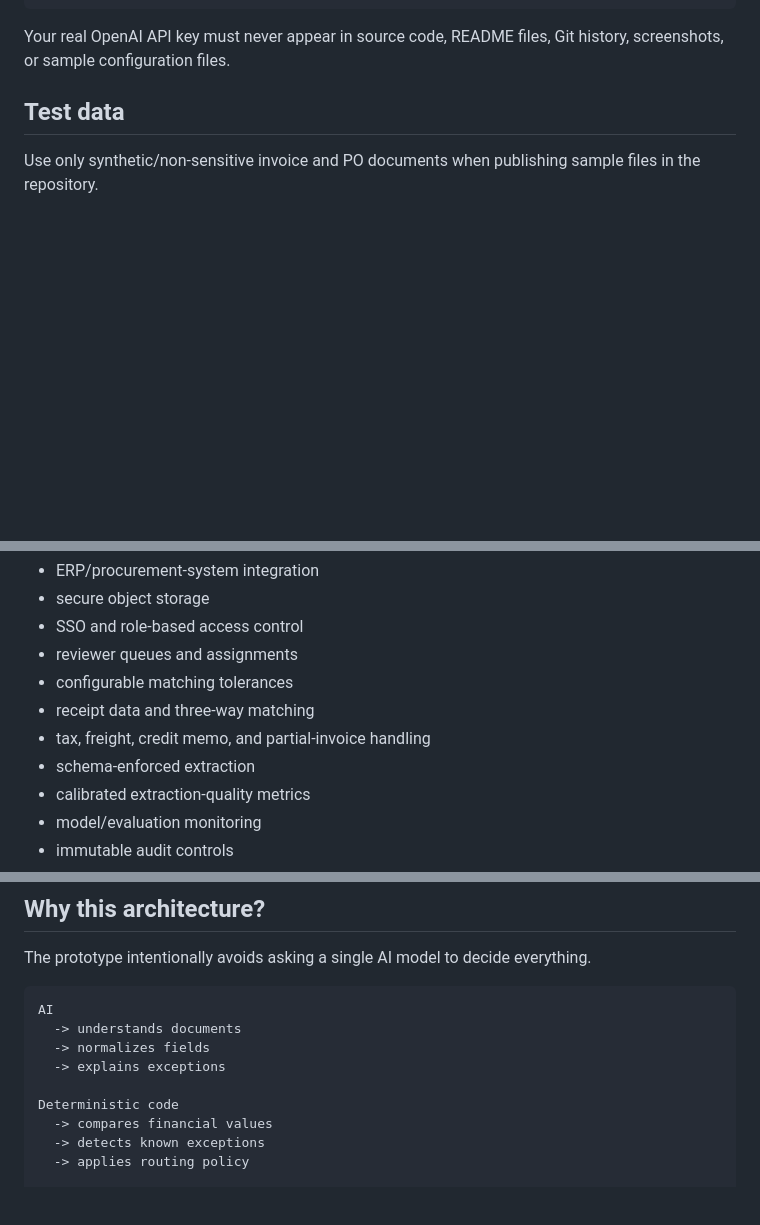
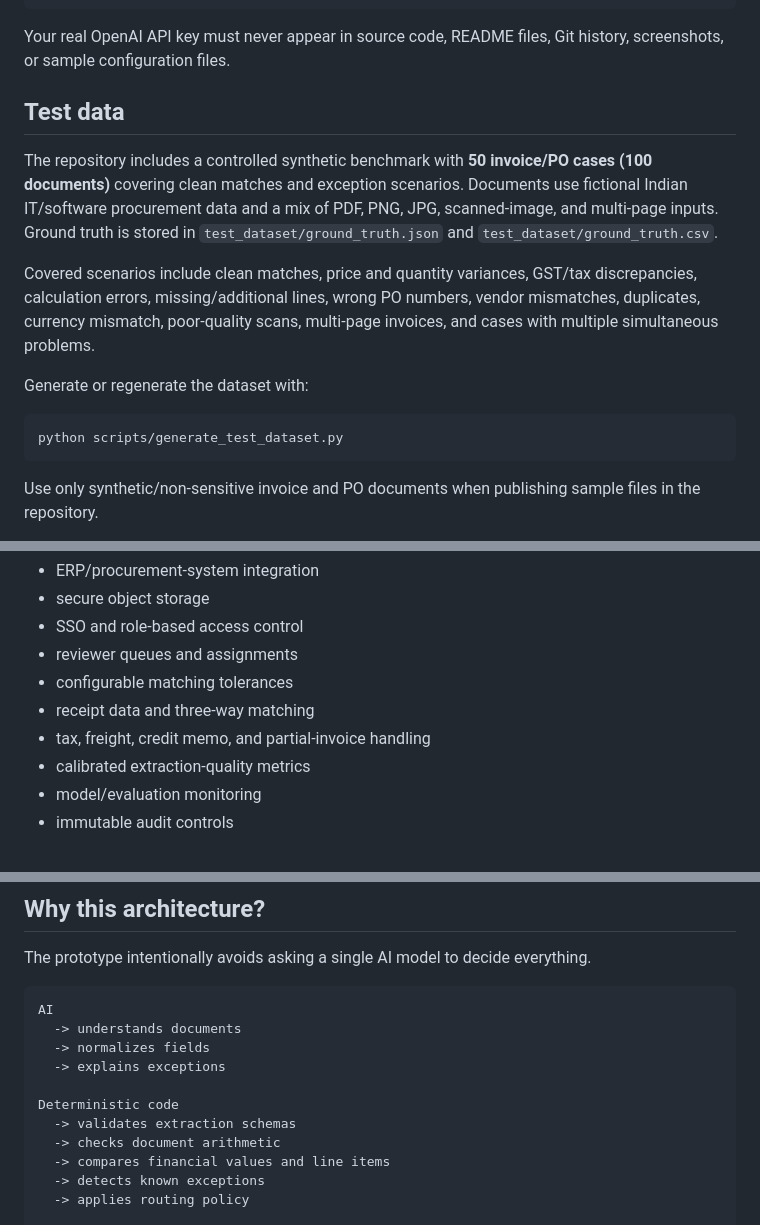
Before and after one commit to dgvk9/invoice-agent-prototype, a Markdown page: README.md, 3 parts joined by grey strips. Rendered like a GitHub page; blank space fills up the shorter version.

````diff
--- a/README.md
+++ b/README.md
@@ -505,6 +525,16 @@ Git history, screenshots, or sample configuration files.
 
 ## Test data
 
+The repository includes a controlled synthetic benchmark with **50 invoice/PO cases (100 documents)** covering clean matches and exception scenarios. Documents use fictional Indian IT/software procurement data and a mix of PDF, PNG, JPG, scanned-image, and multi-page inputs. Ground truth is stored in `test_dataset/ground_truth.json` and `test_dataset/ground_truth.csv`.
+
+Covered scenarios include clean matches, price and quantity variances, GST/tax discrepancies, calculation errors, missing/additional lines, wrong PO numbers, vendor mismatches, duplicates, currency mismatch, poor-quality scans, multi-page invoices, and cases with multiple simultaneous problems.
+
+Generate or regenerate the dataset with:
+
+``` bash
+python scripts/generate_test_dataset.py
+```
+
 Use only synthetic/non-sensitive invoice and PO documents when
 publishing sample files in the repository.
 
@@ -550,7 +580,6 @@ A production implementation would typically add:
 -   configurable matching tolerances
 -   receipt data and three-way matching
 -   tax, freight, credit memo, and partial-invoice handling
--   schema-enforced extraction
 -   calibrated extraction-quality metrics
 -   model/evaluation monitoring
 -   immutable audit controls
@@ -588,7 +617,9 @@ AI
   -> explains exceptions
 
 Deterministic code
-  -> compares financial values
+  -> validates extraction schemas
+  -> checks document arithmetic
+  -> compares financial values and line items
   -> detects known exceptions
   -> applies routing policy
 
````
Also changed, not shown: other parts of README.md (+64 -44 lines).
